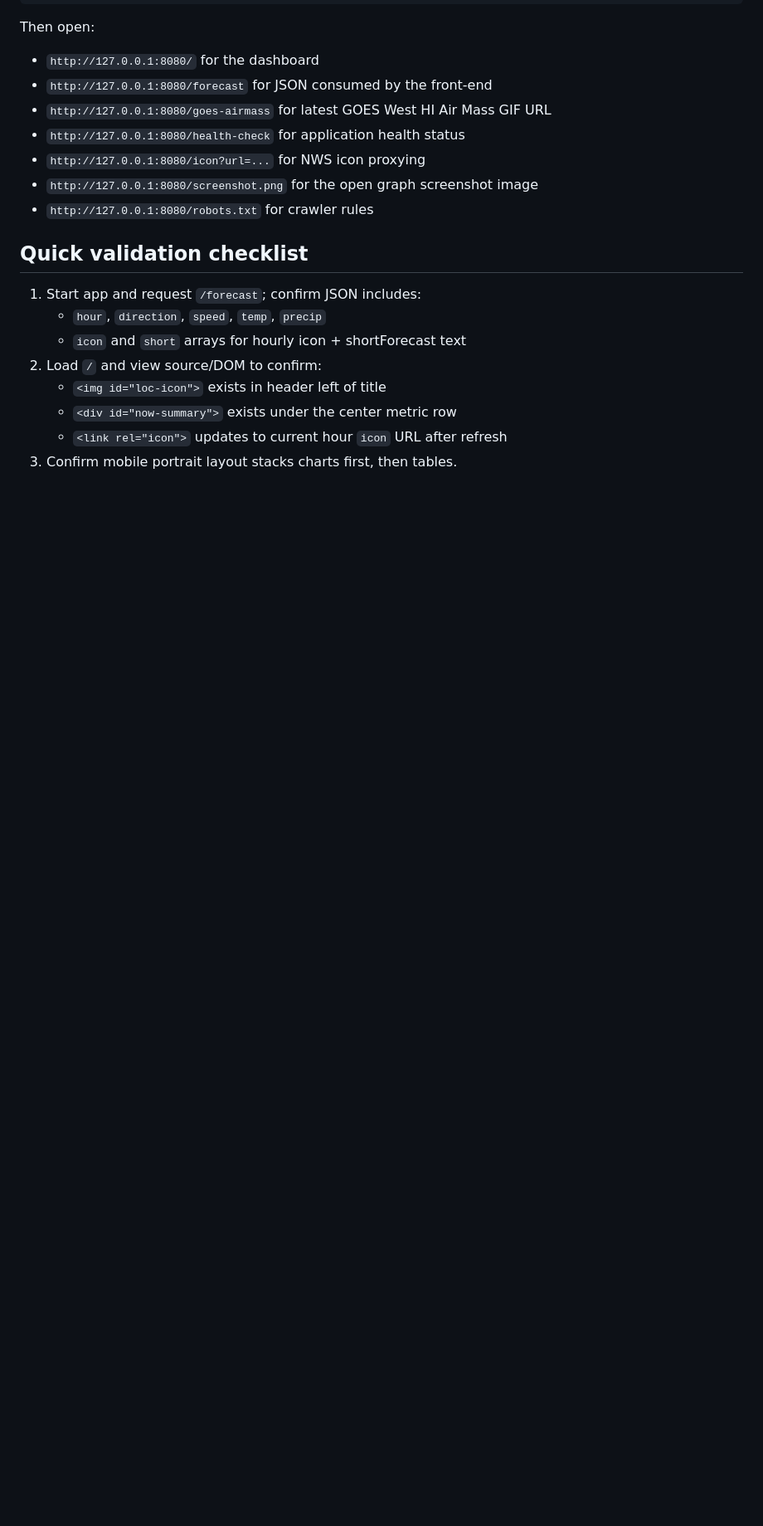
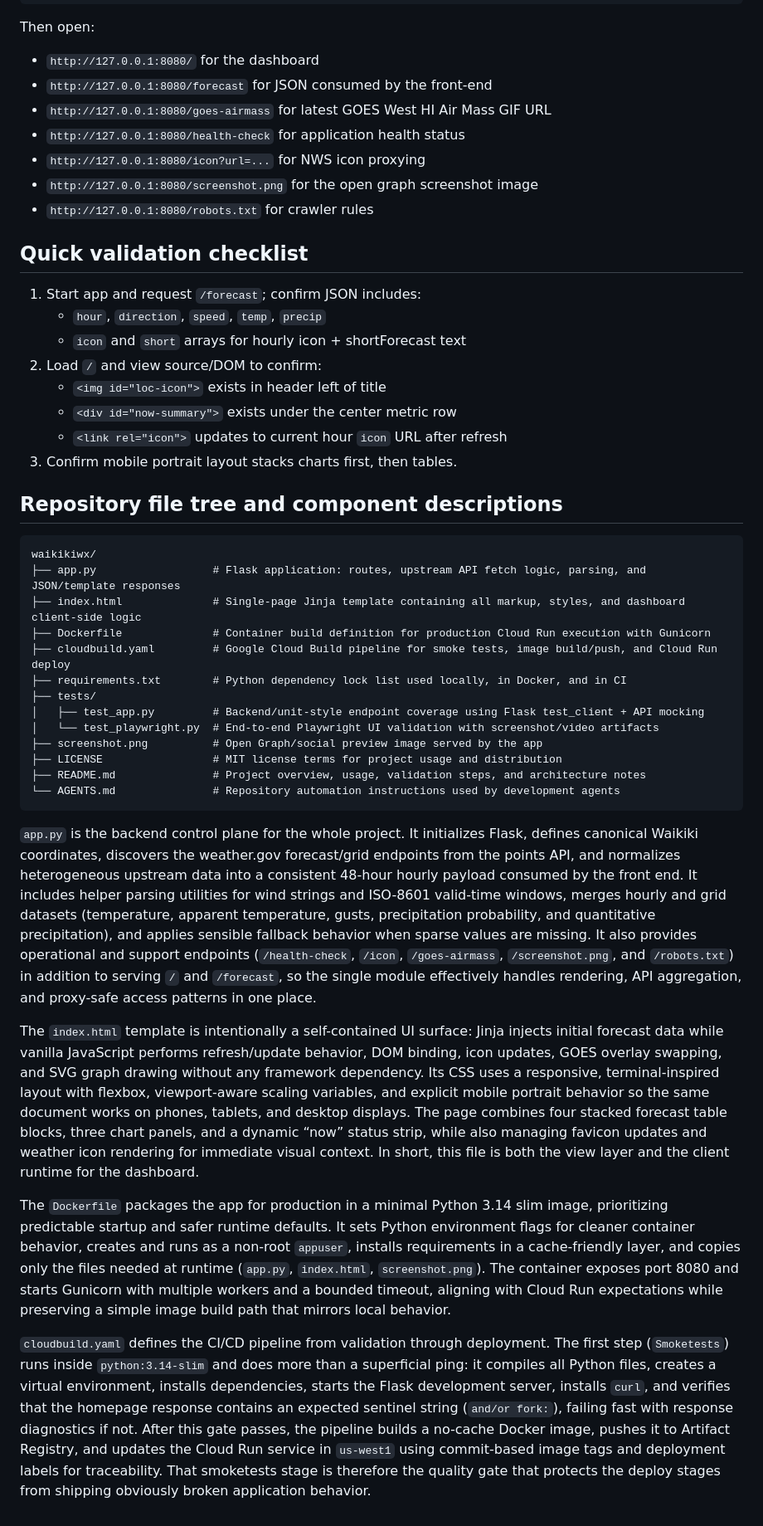
Before and after one commit to jsalsman/waikikiwx, a Markdown page: README.md, the part around the change. Shown at 83% size. Drawn GitHub-style; blank space fills up the shorter version.

Commit message:
More docs

````diff
--- a/README.md
+++ b/README.md
@@ -55,3 +55,29 @@ Then open:
    - `<div id="now-summary">` exists under the center metric row
    - `<link rel="icon">` updates to current hour `icon` URL after refresh
 3. Confirm mobile portrait layout stacks charts first, then tables.
+
+## Repository file tree and component descriptions
+
+```text
+waikikiwx/
+├── app.py                  # Flask application: routes, upstream API fetch logic, parsing, and JSON/template responses
+├── index.html              # Single-page Jinja template containing all markup, styles, and dashboard client-side logic
+├── Dockerfile              # Container build definition for production Cloud Run execution with Gunicorn
+├── cloudbuild.yaml         # Google Cloud Build pipeline for smoke tests, image build/push, and Cloud Run deploy
+├── requirements.txt        # Python dependency lock list used locally, in Docker, and in CI
+├── tests/
+│   ├── test_app.py         # Backend/unit-style endpoint coverage using Flask test_client + API mocking
+│   └── test_playwright.py  # End-to-end Playwright UI validation with screenshot/video artifacts
+├── screenshot.png          # Open Graph/social preview image served by the app
+├── LICENSE                 # MIT license terms for project usage and distribution
+├── README.md               # Project overview, usage, validation steps, and architecture notes
+└── AGENTS.md               # Repository automation instructions used by development agents
+```
+
+`app.py` is the backend control plane for the whole project. It initializes Flask, defines canonical Waikiki coordinates, discovers the weather.gov forecast/grid endpoints from the points API, and normalizes heterogeneous upstream data into a consistent 48-hour hourly payload consumed by the front end. It includes helper parsing utilities for wind strings and ISO-8601 valid-time windows, merges hourly and grid datasets (temperature, apparent temperature, gusts, precipitation probability, and quantitative precipitation), and applies sensible fallback behavior when sparse values are missing. It also provides operational and support endpoints (`/health-check`, `/icon`, `/goes-airmass`, `/screenshot.png`, and `/robots.txt`) in addition to serving `/` and `/forecast`, so the single module effectively handles rendering, API aggregation, and proxy-safe access patterns in one place.
+
+The `index.html` template is intentionally a self-contained UI surface: Jinja injects initial forecast data while vanilla JavaScript performs refresh/update behavior, DOM binding, icon updates, GOES overlay swapping, and SVG graph drawing without any framework dependency. Its CSS uses a responsive, terminal-inspired layout with flexbox, viewport-aware scaling variables, and explicit mobile portrait behavior so the same document works on phones, tablets, and desktop displays. The page combines four stacked forecast table blocks, three chart panels, and a dynamic “now” status strip, while also managing favicon updates and weather icon rendering for immediate visual context. In short, this file is both the view layer and the client runtime for the dashboard.
+
+The `Dockerfile` packages the app for production in a minimal Python 3.14 slim image, prioritizing predictable startup and safer runtime defaults. It sets Python environment flags for cleaner container behavior, creates and runs as a non-root `appuser`, installs requirements in a cache-friendly layer, and copies only the files needed at runtime (`app.py`, `index.html`, `screenshot.png`). The container exposes port 8080 and starts Gunicorn with multiple workers and a bounded timeout, aligning with Cloud Run expectations while preserving a simple image build path that mirrors local behavior.
+
+`cloudbuild.yaml` defines the CI/CD pipeline from validation through deployment. The first step (`Smoketests`) runs inside `python:3.14-slim` and does more than a superficial ping: it compiles all Python files, creates a virtual environment, installs dependencies, starts the Flask development server, installs `curl`, and verifies that the homepage response contains an expected sentinel string (`and/or fork:`), failing fast with response diagnostics if not. After this gate passes, the pipeline builds a no-cache Docker image, pushes it to Artifact Registry, and updates the Cloud Run service in `us-west1` using commit-based image tags and deployment labels for traceability. That smoketests stage is therefore the quality gate that protects the deploy stages from shipping obviously broken application behavior.
````
